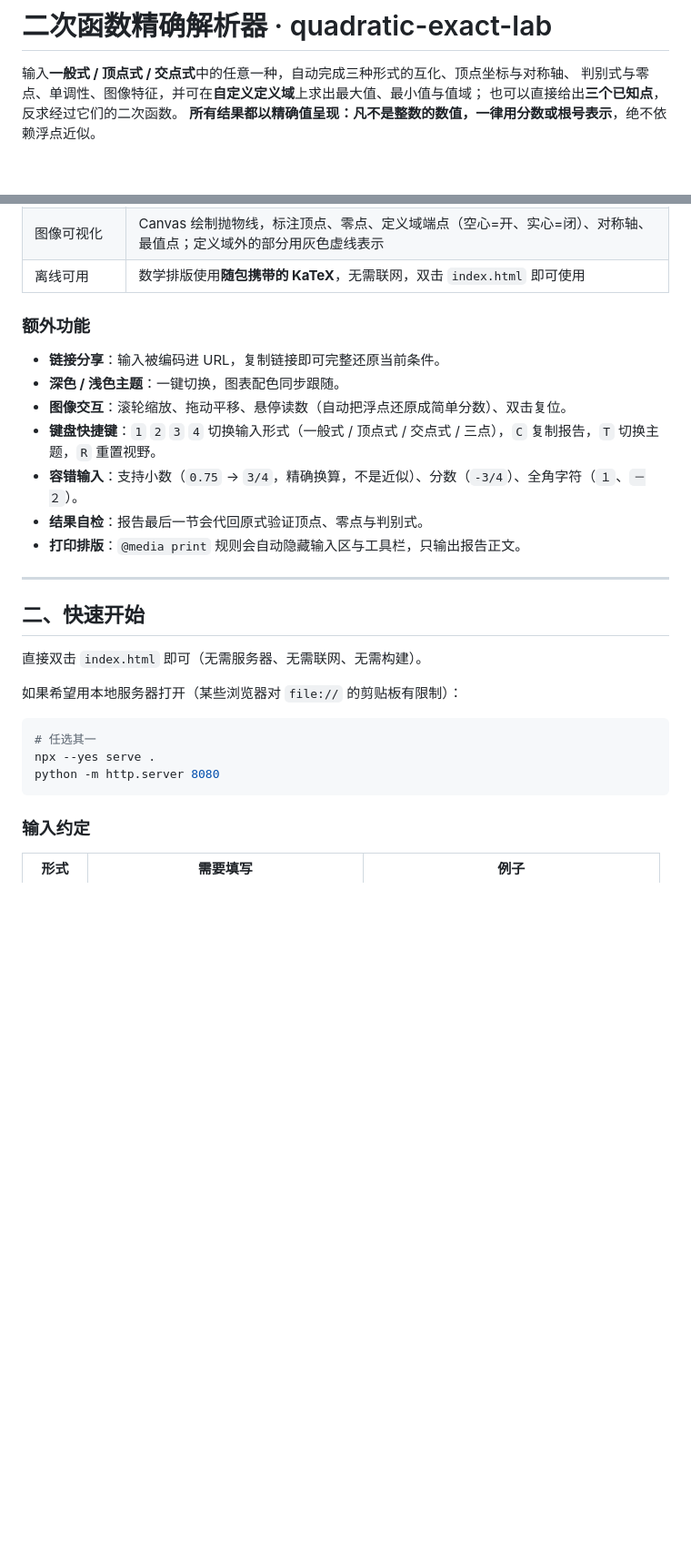
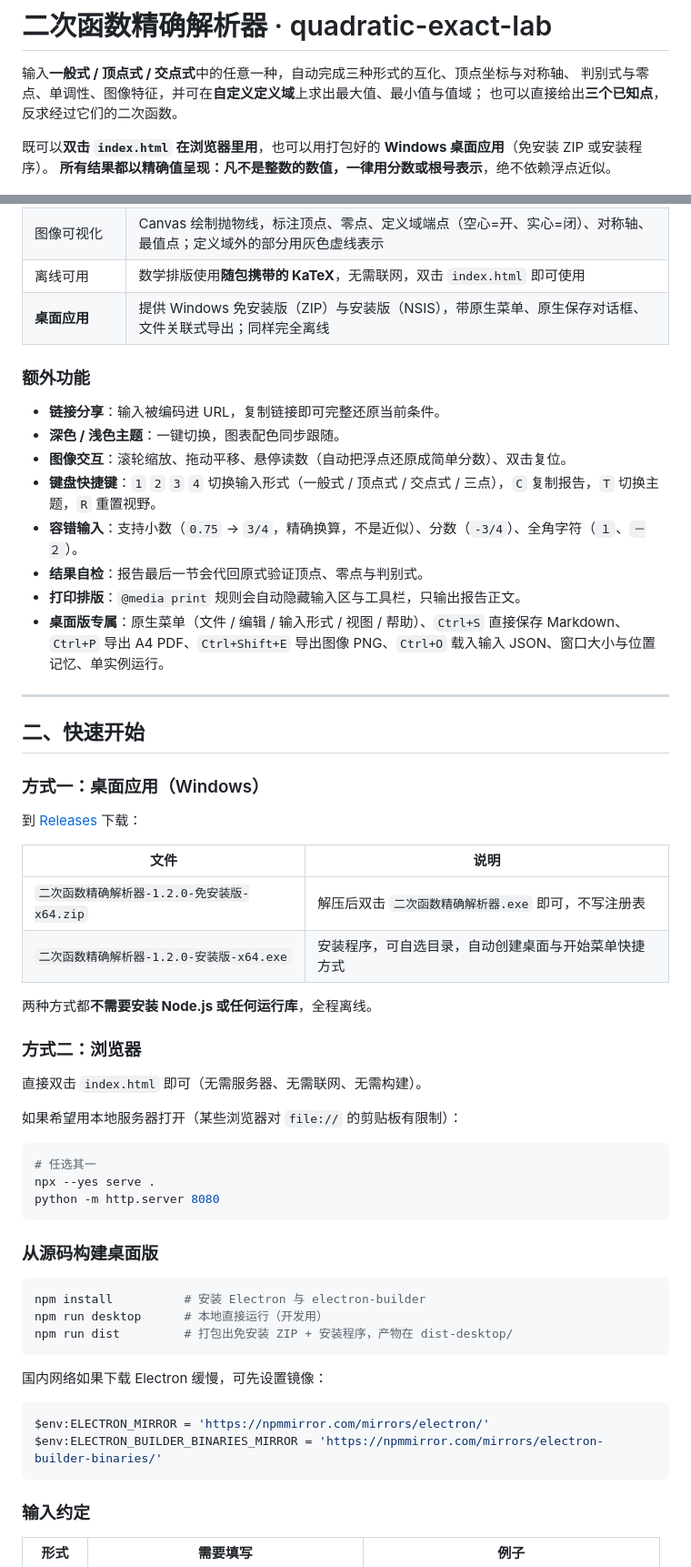
Before and after one commit to piaochongdeng/quadratic-exact-lab, a Markdown page: README.md, 2 parts joined by grey strips. Shown at 91% size. Rendered like a GitHub page; blank space fills up the shorter version.

````diff
--- a/README.md
+++ b/README.md
@@ -3,6 +3,8 @@
 输入**一般式 / 顶点式 / 交点式**中的任意一种，自动完成三种形式的互化、顶点坐标与对称轴、
 判别式与零点、单调性、图像特征，并可在**自定义定义域**上求出最大值、最小值与值域；
 也可以直接给出**三个已知点**，反求经过它们的二次函数。
+
+既可以**双击 `index.html` 在浏览器里用**，也可以用打包好的 **Windows 桌面应用**（免安装 ZIP 或安装程序）。
 **所有结果都以精确值呈现：凡不是整数的数值，一律用分数或根号表示**，绝不依赖浮点近似。
 
 ![预览](docs/preview-light.png)
@@ -28,6 +30,7 @@
 | Markdown 报告 | 生成结构完整、表格对齐、公式规范的 Markdown；可复制、可下载 `.md`、可打印 |
 | 图像可视化 | Canvas 绘制抛物线，标注顶点、零点、定义域端点（空心=开、实心=闭）、对称轴、最值点；定义域外的部分用灰色虚线表示 |
 | 离线可用 | 数学排版使用**随包携带的 KaTeX**，无需联网，双击 `index.html` 即可使用 |
+| **桌面应用** | 提供 Windows 免安装版（ZIP）与安装版（NSIS），带原生菜单、原生保存对话框、文件关联式导出；同样完全离线 |
 
 ### 额外功能
 
@@ -38,10 +41,24 @@
 - **容错输入**：支持小数（`0.75` → `3/4`，精确换算，不是近似）、分数（`-3/4`）、全角字符（`１`、`－２`）。
 - **结果自检**：报告最后一节会代回原式验证顶点、零点与判别式。
 - **打印排版**：`@media print` 规则会自动隐藏输入区与工具栏，只输出报告正文。
+- **桌面版专属**：原生菜单（文件 / 编辑 / 输入形式 / 视图 / 帮助）、`Ctrl+S` 直接保存 Markdown、`Ctrl+P` 导出 A4 PDF、`Ctrl+Shift+E` 导出图像 PNG、`Ctrl+O` 载入输入 JSON、窗口大小与位置记忆、单实例运行。
 
 ---
 
 ## 二、快速开始
+
+### 方式一：桌面应用（Windows）
+
+到 [Releases](https://github.com/piaochongdeng/quadratic-exact-lab/releases) 下载：
+
+| 文件 | 说明 |
+| --- | --- |
+| `二次函数精确解析器-1.2.0-免安装版-x64.zip` | 解压后双击 `二次函数精确解析器.exe` 即可，不写注册表 |
+| `二次函数精确解析器-1.2.0-安装版-x64.exe` | 安装程序，可自选目录，自动创建桌面与开始菜单快捷方式 |
+
+两种方式都**不需要安装 Node.js 或任何运行库**，全程离线。
+
+### 方式二：浏览器
 
 直接双击 `index.html` 即可（无需服务器、无需联网、无需构建）。
 
@@ -51,6 +68,21 @@
 # 任选其一
 npx --yes serve .
 python -m http.server 8080
+```
+
+### 从源码构建桌面版
+
+```powershell
+npm install          # 安装 Electron 与 electron-builder
+npm run desktop      # 本地直接运行（开发用）
+npm run dist         # 打包出免安装 ZIP + 安装程序，产物在 dist-desktop/
+```
+
+国内网络如果下载 Electron 缓慢，可先设置镜像：
+
+```powershell
+$env:ELECTRON_MIRROR = 'https://npmmirror.com/mirrors/electron/'
+$env:ELECTRON_BUILDER_BINARIES_MIRROR = 'https://npmmirror.com/mirrors/electron-builder-binaries/'
 ```
 
 ### 输入约定
````
Also changed, not shown: other parts of README.md (+15 -1 lines), desktop/icon.png (added), docs/preview-interval.png, 15 other files.
